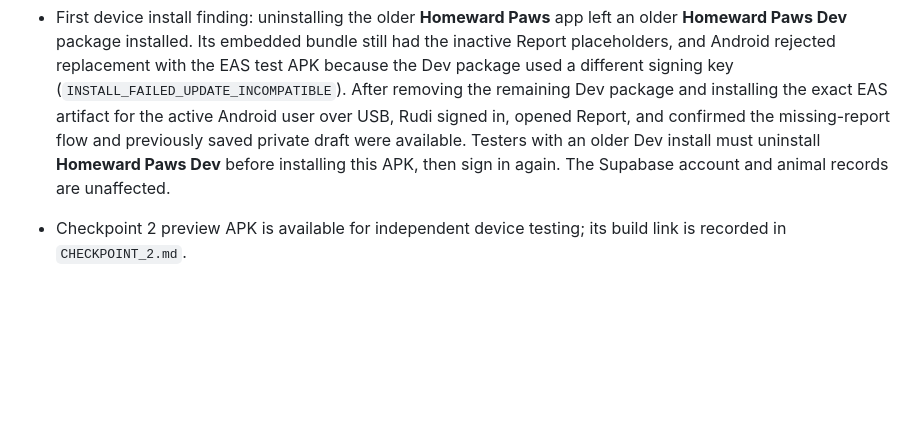
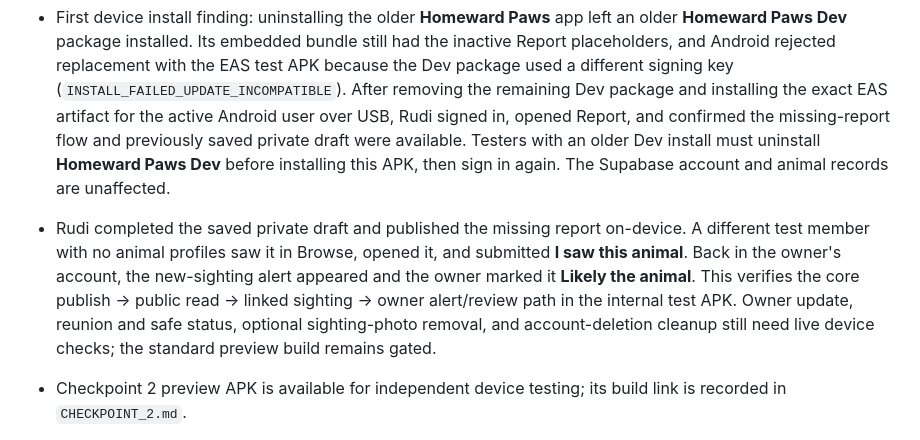
Before and after one commit to RudiJonker/homeward-paws, a Markdown page: docs/checkpoints/CHECKPOINT_3.md, the part around the change. Rendered like a GitHub page; blank space fills up the shorter version.

Commit message:
Docs: record two-user missing report test

```diff
--- a/docs/checkpoints/CHECKPOINT_3.md
+++ b/docs/checkpoints/CHECKPOINT_3.md
@@ -7,6 +7,7 @@
 - Prepared a dedicated `checkpoint3-test` internal APK profile for physical testing against the deployed backend. Only that profile sets `EXPO_PUBLIC_CHECKPOINT3_TEST=true`; ordinary development and preview profiles explicitly set it to false. The test profile uses the development Android package and name so it can coexist with the existing preview app. The publication screen now gives accurate public-visibility wording when the test gate is on. Use test accounts and clearly marked test animal details because a published report is visible through the live public data surface. The two-device exit gate and account-deletion retest remain pending.
 - EAS internal Android build `68525c8d-be83-48e1-bd95-567b9d01a1b6` finished on 26 October from commit `18eeb74`: https://expo.dev/accounts/rudij/projects/homeward-paws/builds/68525c8d-be83-48e1-bd95-567b9d01a1b6 . Direct APK: https://expo.dev/artifacts/eas/eZbg1xNs2Sp0LCD-EcxGKdMHMGvkFw2Gv54dJobants.apk . Install it as **Homeward Paws Dev** on both test phones. Publication and two-device behaviour remain to be tested.
 - First device install finding: uninstalling the older **Homeward Paws** app left an older **Homeward Paws Dev** package installed. Its embedded bundle still had the inactive Report placeholders, and Android rejected replacement with the EAS test APK because the Dev package used a different signing key (`INSTALL_FAILED_UPDATE_INCOMPATIBLE`). After removing the remaining Dev package and installing the exact EAS artifact for the active Android user over USB, Rudi signed in, opened Report, and confirmed the missing-report flow and previously saved private draft were available. Testers with an older Dev install must uninstall **Homeward Paws Dev** before installing this APK, then sign in again. The Supabase account and animal records are unaffected.
+- Rudi completed the saved private draft and published the missing report on-device. A different test member with no animal profiles saw it in Browse, opened it, and submitted **I saw this animal**. Back in the owner's account, the new-sighting alert appeared and the owner marked it **Likely the animal**. This verifies the core publish → public read → linked sighting → owner alert/review path in the internal test APK. Owner update, reunion and safe status, optional sighting-photo removal, and account-deletion cleanup still need live device checks; the standard preview build remains gated.
 
 - Checkpoint 2 preview APK is available for independent device testing; its build link is recorded in `CHECKPOINT_2.md`.
 - Added the first missing-workflow migration, `202610220012_missing_draft_foundation.sql`. Reports begin as private drafts in the shared `reports` table. One unfinished missing draft is allowed per animal, and a separate index will prevent duplicate active missing reports.
```
